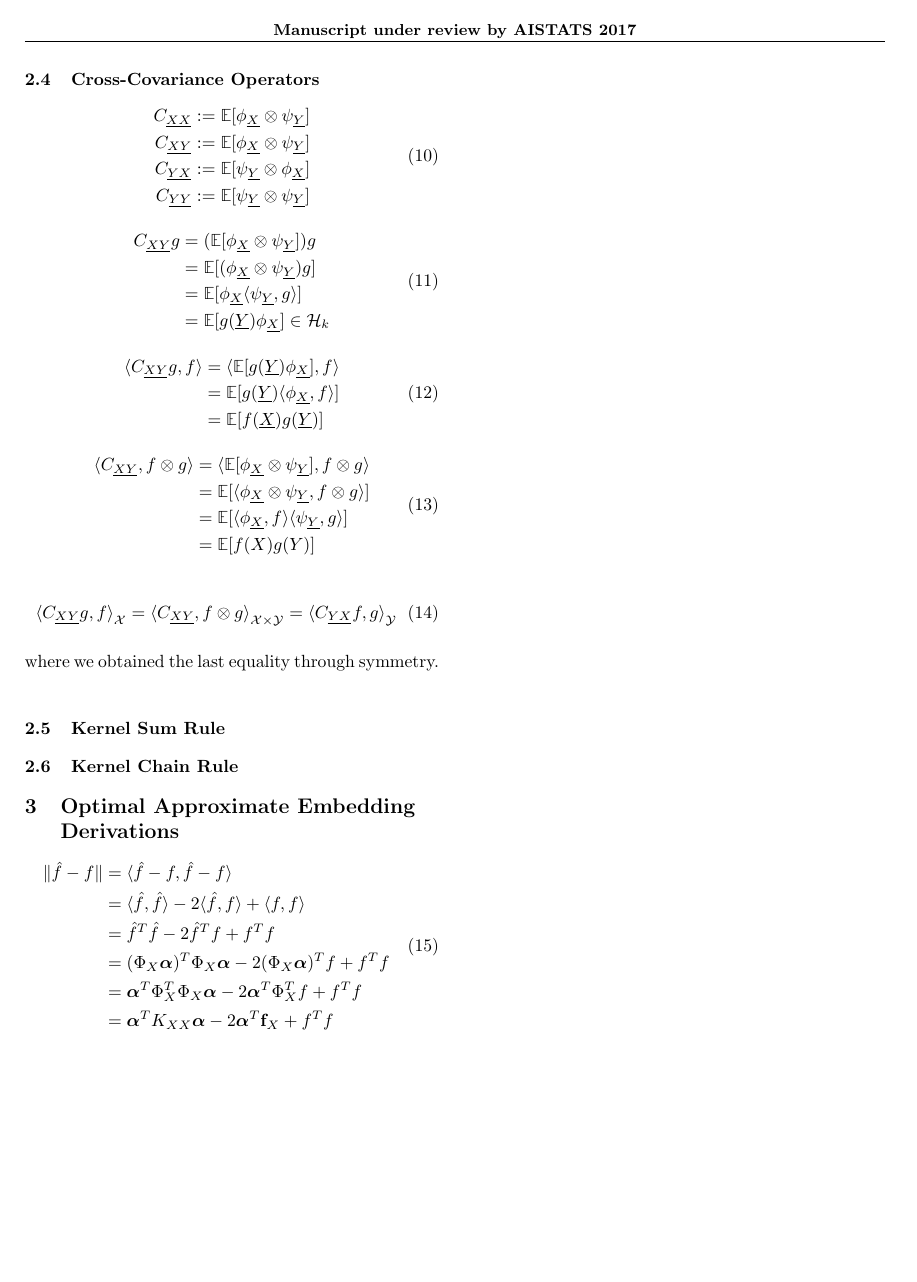
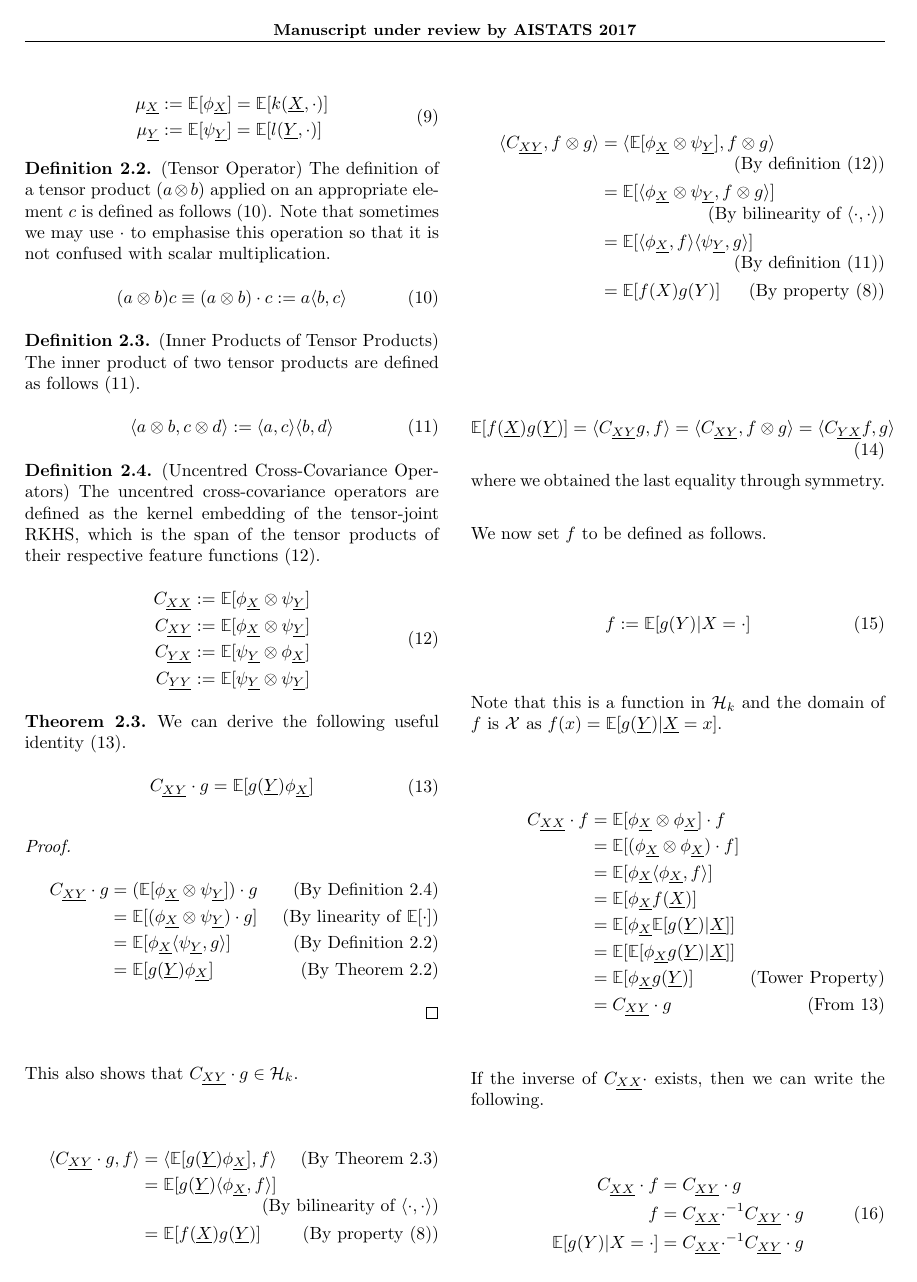
Before and after one commit to Kelvin-Hsu/quantile-regression-paper, a LaTeX paper (quantile_regression_supplementary.tex): page 3 of 3 before the commit and page 3 of 4 after it. Compiled offline with pdfLaTeX.

Commit message:
Progress on kernel embedding supplementary

```diff
--- a/quantile_regression_supplementary.tex
+++ b/quantile_regression_supplementary.tex
@@ -17,6 +17,13 @@
 \usepackage{bm}
 \usepackage{vector}
 \usepackage{color}
+
+\theoremstyle{definition}
+\newtheorem{definition}{Definition}[section]
+\theoremstyle{definition}
+\newtheorem{theorem}{Theorem}[section]
+\theoremstyle{remark}
+\newtheorem*{remark}{Remark}
 
 \newcommand{\eq}[1]{\begin{equation} \begin{aligned} #1 \end{aligned} \end{equation}}
 
@@ -169,55 +183,113 @@
 		\begin{aligned}
 			\muX &:= \expect{\phiX} = \expect{k(\rv{X}, \cdot)} \\
 			\muY &:= \expect{\psiY} = \expect{l(\rv{Y}, \cdot)}
+		\label{eq:kernel_embedding}
 		\end{aligned}
 		\end{equation}
+	\end{definition}
 
-	\subsection{Cross-Covariance Operators}
+	\begin{definition} \label{def:tensor_operator}
+		(Tensor Operator)
+		The definition of a tensor product $(a \otimes b)$ applied on an appropriate element $c$ is defined as follows \eqref{eq:tensor_operator}. Note that sometimes we may use $\cdot$ to emphasise this operation so that it is not confused with scalar multiplication.
+		\begin{equation}
+			(a \otimes b) c \equiv (a \otimes b) \cdot c := a \langle b, c \rangle
+		\label{eq:tensor_operator}
+		\end{equation}
+	\end{definition}
 
+	\begin{definition} \label{def:inner_of_tensor}
+		(Inner Products of Tensor Products)
+		The inner product of two tensor products are defined as follows \eqref{eq:inner_of_tensor}.
+		\begin{equation}
+			\inner{a \otimes b}{c \otimes d} := \inner{a}{c} \inner{b}{d}
+		\label{eq:inner_of_tensor}
+		\end{equation}
+	\end{definition}
+
+	\begin{definition} \label{def:cross_cov}
+		(Uncentred Cross-Covariance Operators)
+		The uncentred cross-covariance operators are defined as the kernel embedding of the tensor-joint RKHS, which is the span of the tensor products of their respective feature functions \eqref{eq:cross_cov}.
 		\begin{equation}
 		\begin{aligned}
 			\Cxx &:= \expect{\phiX \otimes \psiY} \\
 			\Cxy &:= \expect{\phiX \otimes \psiY} \\
 			\Cyx &:= \expect{\psiY \otimes \phiX} \\
 			\Cyy &:= \expect{\psiY \otimes \psiY}
+		\label{eq:cross_cov}
+		\end{aligned}
+		\end{equation}
+	\end{definition}
+
+	\begin{theorem} \label{thm:cxy_g}
+		We can derive the following useful identity \eqref{eq:cxy_g}.
+		\begin{equation}
+		\begin{aligned}
+			\Cxy \cdot g = \expect{g(\rv{Y}) \phiX}
+		\label{eq:cxy_g}
 		\end{aligned}
 		\end{equation}
 
+		\begin{proof}
+		\begin{align*}
+			\Cxy \cdot g &=  (\expect{\phiX \otimes \psiY}) \cdot g \tag{By Definition \ref{def:cross_cov}} \\
+			&= \expect{(\phiX \otimes \psiY) \cdot g} \tag{By linearity of $\expect{\cdot}$} \\
+			&= \expect{\phiX \inner{\psiY}{g}} \tag{By Definition \ref{def:tensor_operator}} \\
+			&= \expect{g(\rv{Y}) \phiX} \tag{By Theorem \ref{thm:reproducing_property}}
+		\end{align*}
+		\end{proof}
+
+		This also shows that $\Cxy \cdot g \in \mathcal{H}_{k}$.
+	\end{theorem}
+
+	% CONTINUE FROM HERE
+
+		\begin{align*}
+			\inner{\Cxy \cdot g}{f} &= \inner{\expect{g(\rv{Y}) \phiX}}{f} \tag{By Theorem \ref{thm:cxy_g}}\\
+			&= \expect{g(\rv{Y}) \inner{\phiX}{f}} \tag{By bilinearity of $\inner{\cdot}{\cdot}$} \\
+			&= \expect{f(\rv{X}) g(\rv{Y})} \tag{By property \eqref{eq:reproducing_property}}
+		\end{align*}
+
+		\begin{align*}
+			\inner{\Cxy}{f \otimes g} &= \inner{\expect{\phiX \otimes \psiY}}{f \otimes g} \tag{By definition \eqref{eq:cross_cov}} \\
+			&= \expect{\inner{\phiX \otimes \psiY}{f \otimes g}} \tag{By bilinearity of $\inner{\cdot}{\cdot}$} \\
+			&= \expect{\inner{\phiX}{f} \inner{\psiY}{g}} \tag{By definition \eqref{eq:inner_of_tensor}}\\
+			&= \expect{f(X) g(Y)} \tag{By property \eqref{eq:reproducing_property}}
+		\end{align*}
 
 		\begin{equation}
-		\begin{aligned}
-			\Cxy g &=  (\expect{\phiX \otimes \psiY}) g \\
-			&= \expect{(\phiX \otimes \psiY) g}\\
-			&= \expect{\phiX \inner{\psiY}{g}} \\
-			&= \expect{g(\rv{Y}) \phiX} \in \mathcal{H}_{k}
-			\label{equation:cxy_g}
-		\end{aligned}
-		\end{equation}
-
-		\begin{equation}
-		\begin{aligned}
-			\inner{\Cxy g}{f} &= \inner{\expect{g(\rv{Y}) \phiX}}{f} \\
-			&= \expect{g(\rv{Y}) \inner{\phiX}{f}} \\
-			&= \expect{f(\rv{X}) g(\rv{Y})}
-		\end{aligned}
-		\end{equation}
-
-		\begin{equation}
-		\begin{aligned}
-			\inner{\Cxy}{f \otimes g} &= \inner{\expect{\phiX \otimes \psiY}}{f \otimes g} \\
-			&= \expect{\inner{\phiX \otimes \psiY}{f \otimes g}} \\
-			&= \expect{\inner{\phiX}{f} \inner{\psiY}{g}} \\
-			&= \expect{f(X) g(Y)}
-		\end{aligned}
-		\end{equation}
-
-		\begin{equation}
-			\inner{\Cxy g}{f}_{\mathcal{X}} = \inner{\Cxy}{f \otimes g}_{\mathcal{X} \times \mathcal{Y}} = \inner{\Cyx f}{g}_{\mathcal{Y}}
+			\expect{f(\rv{X}) g(\rv{Y})} = \inner{\Cxy g}{f} = \inner{\Cxy}{f \otimes g} = \inner{\Cyx f}{g}
 		\end{equation}
 
 		where we obtained the last equality through symmetry. \\
 
+		We now set $f$ to be defined as follows.
 
+		\begin{equation}
+			f := \expect{g(Y) | X = \cdot}
+		\end{equation}
+
+		Note that this is a function in $\mathcal{H}_{k}$ and the domain of $f$ is $\mathcal{X}$ as $f(x) = \expect{g(\rv{Y}) | \rv{X} = x}$.
+
+		\begin{align*}
+			\Cxx \cdot f &= \expect{\phiX \otimes \phiX} \cdot f \\
+			&= \expect{(\phiX \otimes \phiX) \cdot f} \\
+			&= \expect{\phiX \inner{\phiX}{f}} \\
+			&= \expect{\phiX f(\rv{X})} \\
+			&= \expect{\phiX \expect{g(\rv{Y}) | \rv{X}}} \\
+			&= \expect{\expect{\phiX g(\rv{Y}) | \rv{X}}} \\
+			&= \expect{\phiX g(\rv{Y})} \tag{Tower Property} \\
+			&= \Cxy \cdot g \tag{From \ref{eq:cxy_g}}
+		\end{align*}
+
+		If the inverse of $\Cxx \cdot$ exists, then we can write the following.
+
+		\begin{equation}
+		\begin{aligned}
+			\Cxx \cdot f &= \Cxy \cdot g \\
+			f &= {\Cxx \cdot}^{-1} \Cxy \cdot g \\
+			\expect{g(Y) | X = \cdot} &= {\Cxx \cdot}^{-1} \Cxy \cdot g
+		\end{aligned}
+		\end{equation}
 	\subsection{Kernel Sum Rule}
 
 	\subsection{Kernel Chain Rule}
```
Also changed, not shown: quantile_regression_supplementary.tex (19 more changed lines).
